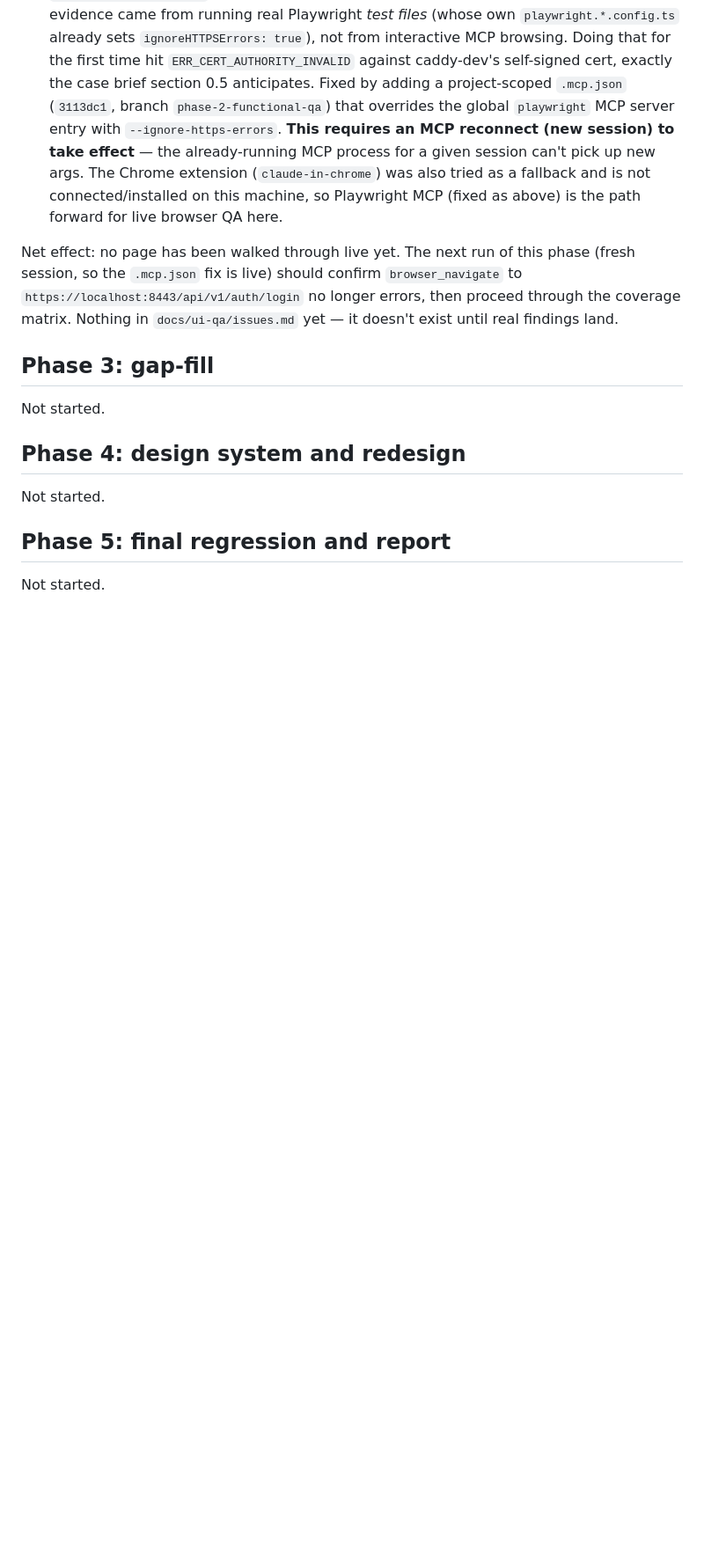
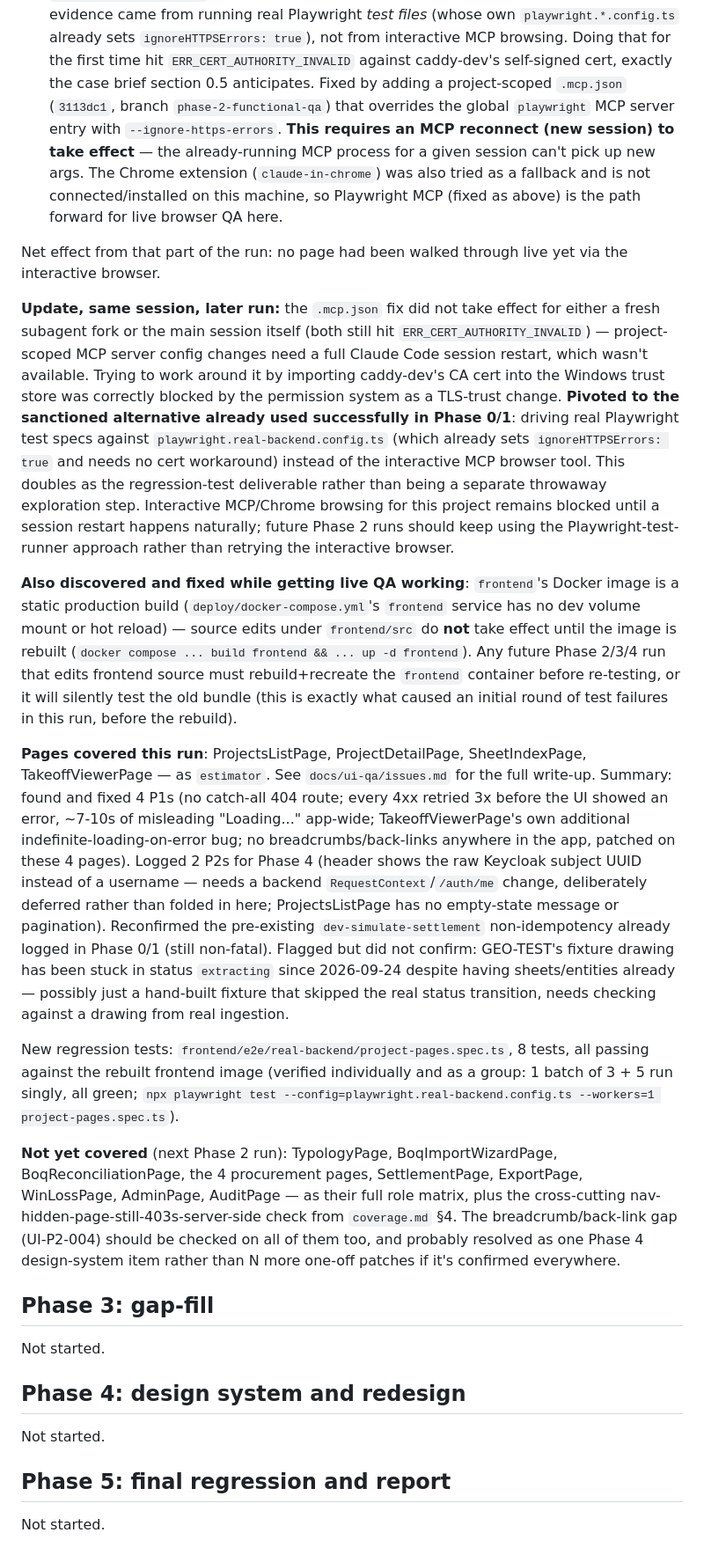
Before and after one commit to Lumo-Solutions/est, a Markdown page: docs/ui-qa/log.md, the part around the change. Shown at 88% size. Drawn GitHub-style; blank space fills up the shorter version.

Commit message:
docs(ui-qa): log Phase 2 pages 1-4 results
Covers the pivot away from the interactive Playwright MCP browser (blocked
all session by an MCP config that needs a restart to take effect), the
discovery that the frontend Docker image needs a rebuild for source edits
to take effect, and the issues found/fixed on ProjectsListPage,
ProjectDetailPage, SheetIndexPage, and TakeoffViewerPage.

Co-Authored-By: Claude Sonnet 5 <noreply@anthropic.com>

```diff
--- a/docs/ui-qa/log.md
+++ b/docs/ui-qa/log.md
@@ -167,11 +167,67 @@ running when the session started):
   and is not connected/installed on this machine, so Playwright MCP
   (fixed as above) is the path forward for live browser QA here.
 
-Net effect: no page has been walked through live yet. The next run of
-this phase (fresh session, so the `.mcp.json` fix is live) should confirm
-`browser_navigate` to `https://localhost:8443/api/v1/auth/login` no
-longer errors, then proceed through the coverage matrix. Nothing in
-`docs/ui-qa/issues.md` yet — it doesn't exist until real findings land.
+Net effect from that part of the run: no page had been walked through live
+yet via the interactive browser.
+
+**Update, same session, later run:** the `.mcp.json` fix did not take
+effect for either a fresh subagent fork or the main session itself (both
+still hit `ERR_CERT_AUTHORITY_INVALID`) — project-scoped MCP server config
+changes need a full Claude Code session restart, which wasn't available.
+Trying to work around it by importing caddy-dev's CA cert into the Windows
+trust store was correctly blocked by the permission system as a TLS-trust
+change. **Pivoted to the sanctioned alternative already used successfully
+in Phase 0/1**: driving real Playwright test specs against
+`playwright.real-backend.config.ts` (which already sets
+`ignoreHTTPSErrors: true` and needs no cert workaround) instead of the
+interactive MCP browser tool. This doubles as the regression-test
+deliverable rather than being a separate throwaway exploration step.
+Interactive MCP/Chrome browsing for this project remains blocked until a
+session restart happens naturally; future Phase 2 runs should keep using
+the Playwright-test-runner approach rather than retrying the interactive
+browser.
+
+**Also discovered and fixed while getting live QA working**: `frontend`'s
+Docker image is a static production build (`deploy/docker-compose.yml`'s
+`frontend` service has no dev volume mount or hot reload) — source edits
+under `frontend/src` do **not** take effect until the image is rebuilt
+(`docker compose ... build frontend && ... up -d frontend`). Any future
+Phase 2/3/4 run that edits frontend source must rebuild+recreate the
+`frontend` container before re-testing, or it will silently test the old
+bundle (this is exactly what caused an initial round of test failures in
+this run, before the rebuild).
+
+**Pages covered this run**: ProjectsListPage, ProjectDetailPage,
+SheetIndexPage, TakeoffViewerPage — as `estimator`. See
+`docs/ui-qa/issues.md` for the full write-up. Summary: found and fixed 4
+P1s (no catch-all 404 route; every 4xx retried 3x before the UI showed an
+error, ~7-10s of misleading "Loading..." app-wide; TakeoffViewerPage's own
+additional indefinite-loading-on-error bug; no breadcrumbs/back-links
+anywhere in the app, patched on these 4 pages). Logged 2 P2s for Phase 4
+(header shows the raw Keycloak subject UUID instead of a username — needs
+a backend `RequestContext`/`/auth/me` change, deliberately deferred rather
+than folded in here; ProjectsListPage has no empty-state message or
+pagination). Reconfirmed the pre-existing `dev-simulate-settlement`
+non-idempotency already logged in Phase 0/1 (still non-fatal). Flagged but
+did not confirm: GEO-TEST's fixture drawing has been stuck in status
+`extracting` since 2026-09-24 despite having sheets/entities already —
+possibly just a hand-built fixture that skipped the real status
+transition, needs checking against a drawing from real ingestion.
+
+New regression tests: `frontend/e2e/real-backend/project-pages.spec.ts`,
+8 tests, all passing against the rebuilt frontend image (verified
+individually and as a group: 1 batch of 3 + 5 run singly, all green;
+`npx playwright test --config=playwright.real-backend.config.ts
+--workers=1 project-pages.spec.ts`).
+
+**Not yet covered** (next Phase 2 run): TypologyPage, BoqImportWizardPage,
+BoqReconciliationPage, the 4 procurement pages, SettlementPage, ExportPage,
+WinLossPage, AdminPage, AuditPage — as their full role matrix, plus the
+cross-cutting nav-hidden-page-still-403s-server-side check from
+`coverage.md` §4. The breadcrumb/back-link gap (UI-P2-004) should be
+checked on all of them too, and probably resolved as one Phase 4
+design-system item rather than N more one-off patches if it's confirmed
+everywhere.
 
 ## Phase 3: gap-fill
 Not started.
```
